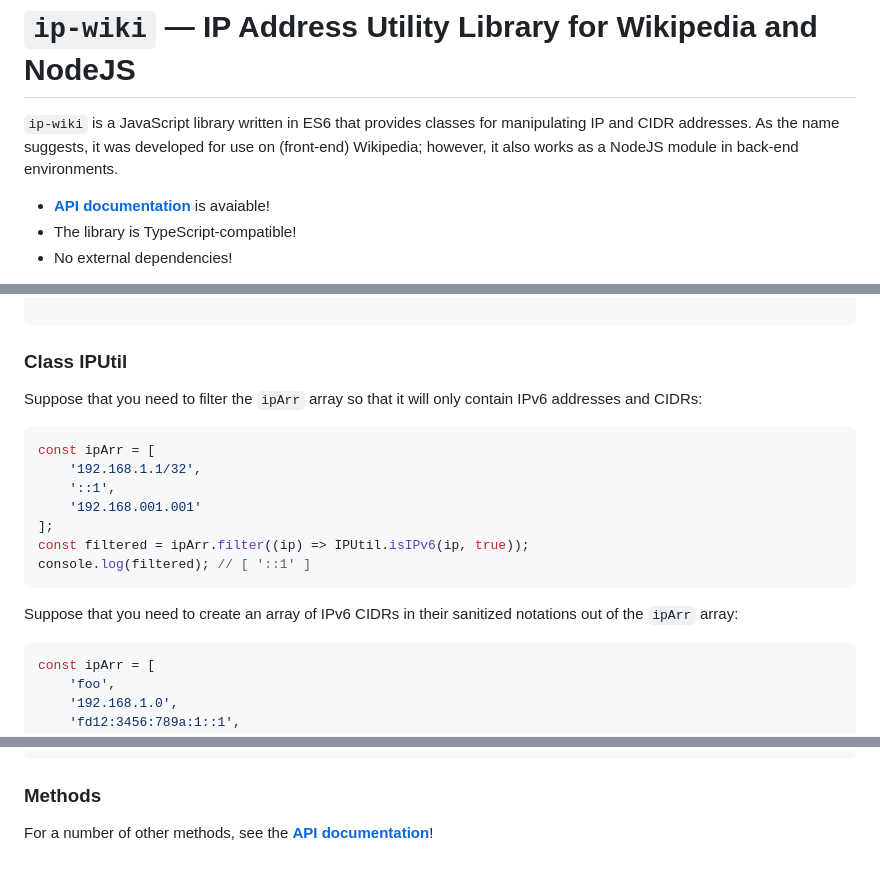
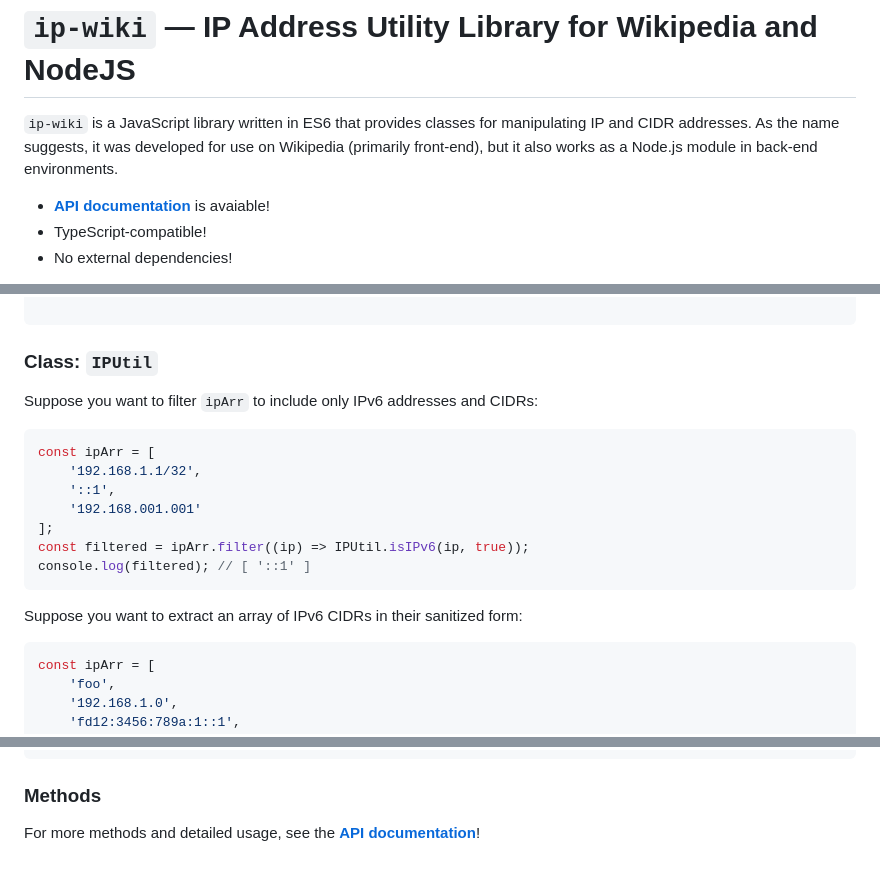
Before and after one commit to Dr4goniez/ip-wiki, a Markdown page: README.md, 3 parts joined by grey strips. Drawn GitHub-style.

````diff
--- a/README.md
+++ b/README.md
@@ -1,7 +1,7 @@
 # `ip-wiki` — IP Address Utility Library for Wikipedia and NodeJS
 
-`ip-wiki` is a JavaScript library written in ES6 that provides classes for manipulating IP and CIDR addresses. As the name suggests, it was developed for use on (front-end) Wikipedia; however, it also works as a NodeJS module in back-end environments.
+`ip-wiki` is a JavaScript library written in ES6 that provides classes for manipulating IP and CIDR addresses. As the name suggests, it was developed for use on Wikipedia (primarily front-end), but it also works as a Node.js module in back-end environments.
 
 * **[API documentation](https://dr4goniez.github.io/ip-wiki/modules.html)** is avaiable!
-* The library is TypeScript-compatible!
+* TypeScript-compatible!
 * No external dependencies!
@@ -90,8 +92,8 @@ console.log(indexes); // [ 0, 2 ]
 
 ```
 
-### Class IPUtil
-Suppose that you need to filter the `ipArr` array so that it will only contain IPv6 addresses and CIDRs:
+### Class: `IPUtil`
+Suppose you want to filter `ipArr` to include only IPv6 addresses and CIDRs:
 ```js
 const ipArr = [
 	'192.168.1.1/32',
@@ -102,7 +104,7 @@ const filtered = ipArr.filter((ip) => IPUtil.isIPv6(ip, true));
 console.log(filtered); // [ '::1' ]
 ```
 
-Suppose that you need to create an array of IPv6 CIDRs in their sanitized notations out of the `ipArr` array:
+Suppose you want to extract an array of IPv6 CIDRs in their sanitized form:
 ```js
 const ipArr = [
 	'foo',
@@ -122,4 +124,4 @@ console.log(ipv6Cidrs); // [ 'fd12:3456:789a:0:0:0:0:0/48', 'fd12:3456:789a:1:0:
 ```
 
 ### Methods
-For a number of other methods, see the **[API documentation](https://dr4goniez.github.io/ip-wiki/modules.html)**!
+For more methods and detailed usage, see the **[API documentation](https://dr4goniez.github.io/ip-wiki/modules.html)**!
````
Also changed, not shown: other parts of README.md (+13 -11 lines).
